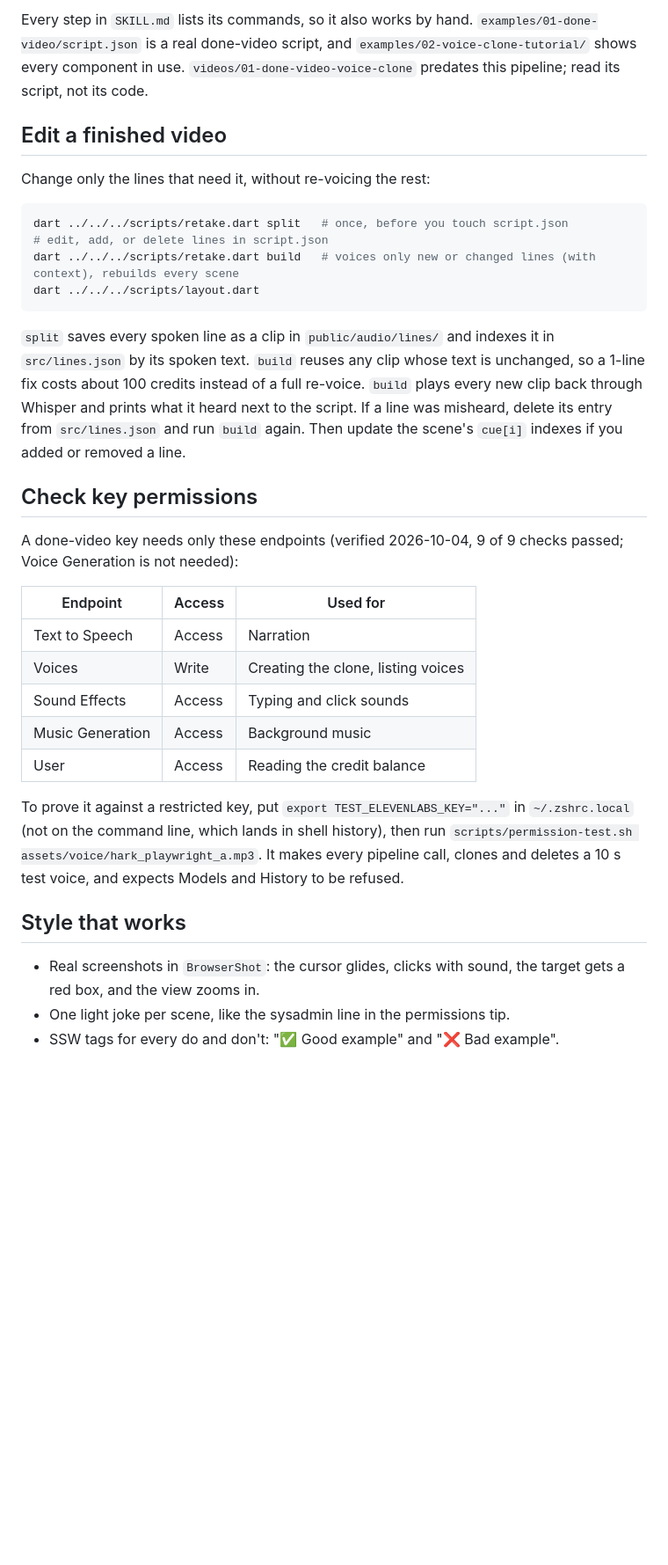
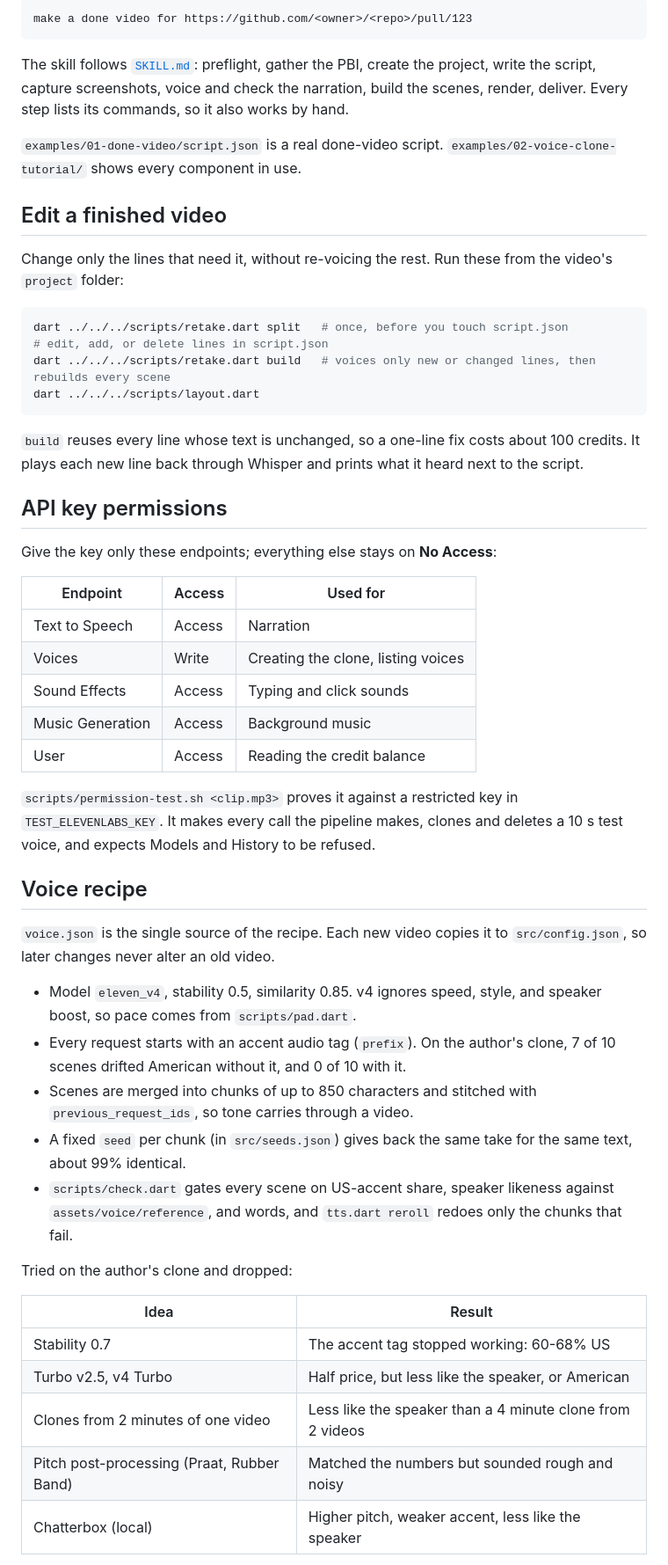
Before and after one commit to 0xharkirat/harks-ai-studio, a Markdown page: README.md, the part around one of its changes. Shown at 88% size. Rendered like a GitHub page; blank space fills up the shorter version.

````diff
--- a/README.md
+++ b/README.md
@@ -43,28 +72,32 @@ The `done-video` skill runs [`SKILL.md`](SKILL.md): gather the PBI, create the p
 
-Every step in `SKILL.md` lists its commands, so it also works by hand.
-`examples/01-done-video/script.json` is a real done-video script, and `examples/02-voice-clone-tutorial/` shows every component in use.
-`videos/01-done-video-voice-clone` predates this pipeline; read its script, not its code.
+```text
+make a done video for https://github.com/<owner>/<repo>/pull/123
+```
+
+The skill follows [`SKILL.md`](SKILL.md): preflight, gather the PBI, create the project, write the script, capture screenshots, voice and check the narration, build the scenes, render, deliver.
+Every step lists its commands, so it also works by hand.
+
+`examples/01-done-video/script.json` is a real done-video script.
+`examples/02-voice-clone-tutorial/` shows every component in use.
 
 ## Edit a finished video
 
-Change only the lines that need it, without re-voicing the rest:
+Change only the lines that need it, without re-voicing the rest.
+Run these from the video's `project` folder:
 
 ```sh
 dart ../../../scripts/retake.dart split   # once, before you touch script.json
 # edit, add, or delete lines in script.json
-dart ../../../scripts/retake.dart build   # voices only new or changed lines (with context), rebuilds every scene
+dart ../../../scripts/retake.dart build   # voices only new or changed lines, then rebuilds every scene
 dart ../../../scripts/layout.dart
 ```
 
-`split` saves every spoken line as a clip in `public/audio/lines/` and indexes it in `src/lines.json` by its spoken text.
-`build` reuses any clip whose text is unchanged, so a 1-line fix costs about 100 credits instead of a full re-voice.
-`build` plays every new clip back through Whisper and prints what it heard next to the script.
-If a line was misheard, delete its entry from `src/lines.json` and run `build` again.
-Then update the scene's `cue[i]` indexes if you added or removed a line.
+`build` reuses every line whose text is unchanged, so a one-line fix costs about 100 credits.
+It plays each new line back through Whisper and prints what it heard next to the script.
 
-## Check key permissions
+## API key permissions
 
-A done-video key needs only these endpoints (verified 2026-10-04, 9 of 9 checks passed; Voice Generation is not needed):
+Give the key only these endpoints; everything else stays on **No Access**:
 
 | Endpoint | Access | Used for |
 |---|---|---|
@@ -74,11 +107,29 @@ A done-video key needs only these endpoints (verified 2026-10-04, 9 of 9 checks
 | Music Generation | Access | Background music |
 | User | Access | Reading the credit balance |
 
-To prove it against a restricted key, put `export TEST_ELEVENLABS_KEY="..."` in `~/.zshrc.local` (not on the command line, which lands in shell history), then run `scripts/permission-test.sh assets/voice/hark_playwright_a.mp3`.
-It makes every pipeline call, clones and deletes a 10 s test voice, and expects Models and History to be refused.
+`scripts/permission-test.sh <clip.mp3>` proves it against a restricted key in `TEST_ELEVENLABS_KEY`.
+It makes every call the pipeline makes, clones and deletes a 10 s test voice, and expects Models and History to be refused.
 
-## Style that works
+## Voice recipe
 
-- Real screenshots in `BrowserShot`: the cursor glides, clicks with sound, the target gets a red box, and the view zooms in.
-- One light joke per scene, like the sysadmin line in the permissions tip.
-- SSW tags for every do and don't: "✅ Good example" and "❌ Bad example".
+`voice.json` is the single source of the recipe.
+Each new video copies it to `src/config.json`, so later changes never alter an old video.
+
+- Model `eleven_v4`, stability 0.5, similarity 0.85.
+  v4 ignores speed, style, and speaker boost, so pace comes from `scripts/pad.dart`.
+- Every request starts with an accent audio tag (`prefix`).
+  On the author's clone, 7 of 10 scenes drifted American without it, and 0 of 10 with it.
+- Scenes are merged into chunks of up to 850 characters and stitched with `previous_request_ids`, so tone carries through a video.
+- A fixed `seed` per chunk (in `src/seeds.json`) gives back the same take for the same text, about 99% identical.
+- `scripts/check.dart` gates every scene on US-accent share, speaker likeness against `assets/voice/reference`, and words, and `tts.dart reroll` redoes only the chunks that fail.
+
+Tried on the author's clone and dropped:
+
+| Idea | Result |
+|---|---|
+| Stability 0.7 | The accent tag stopped working: 60-68% US |
+| Turbo v2.5, v4 Turbo | Half price, but less like the speaker, or American |
+| Clones from 2 minutes of one video | Less like the speaker than a 4 minute clone from 2 videos |
+| Pitch post-processing (Praat, Rubber Band) | Matched the numbers but sounded rough and noisy |
+| Chatterbox (local) | Higher pitch, weaker accent, less like the speaker |
+
````
Also changed, not shown: other parts of README.md (+79 -85 lines), SKILL.md (+4 -4 lines).
